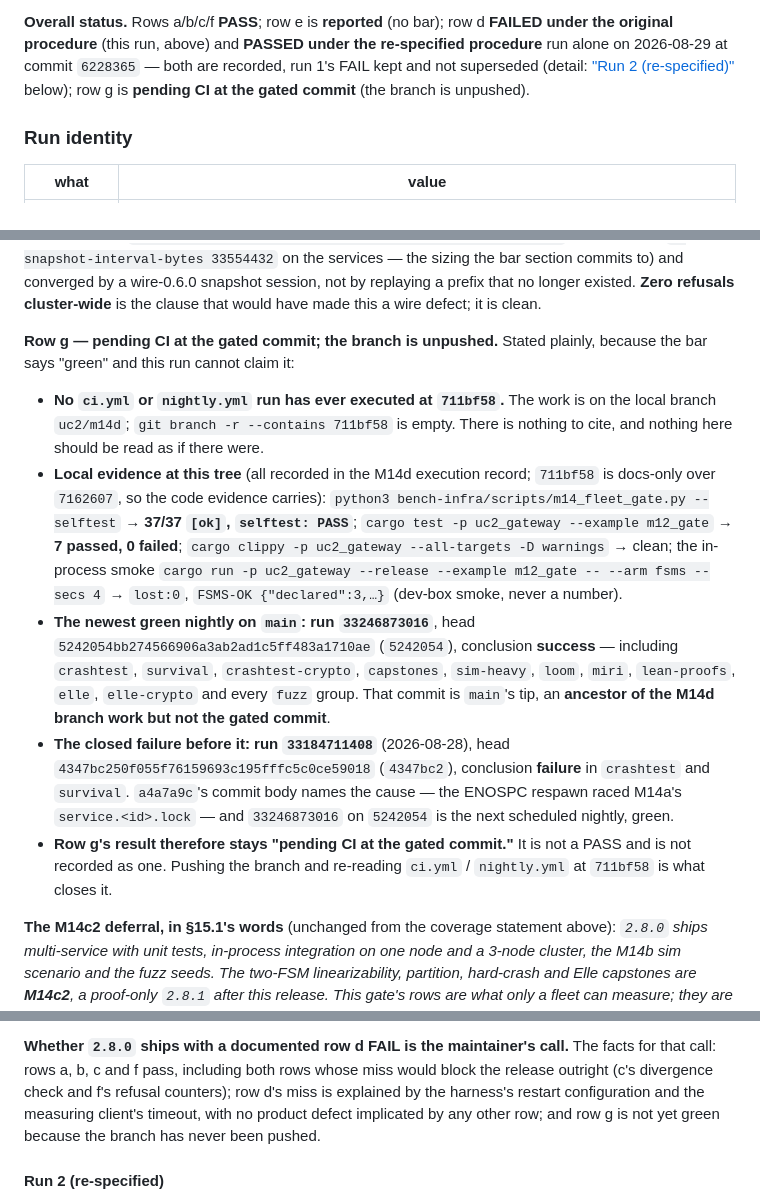
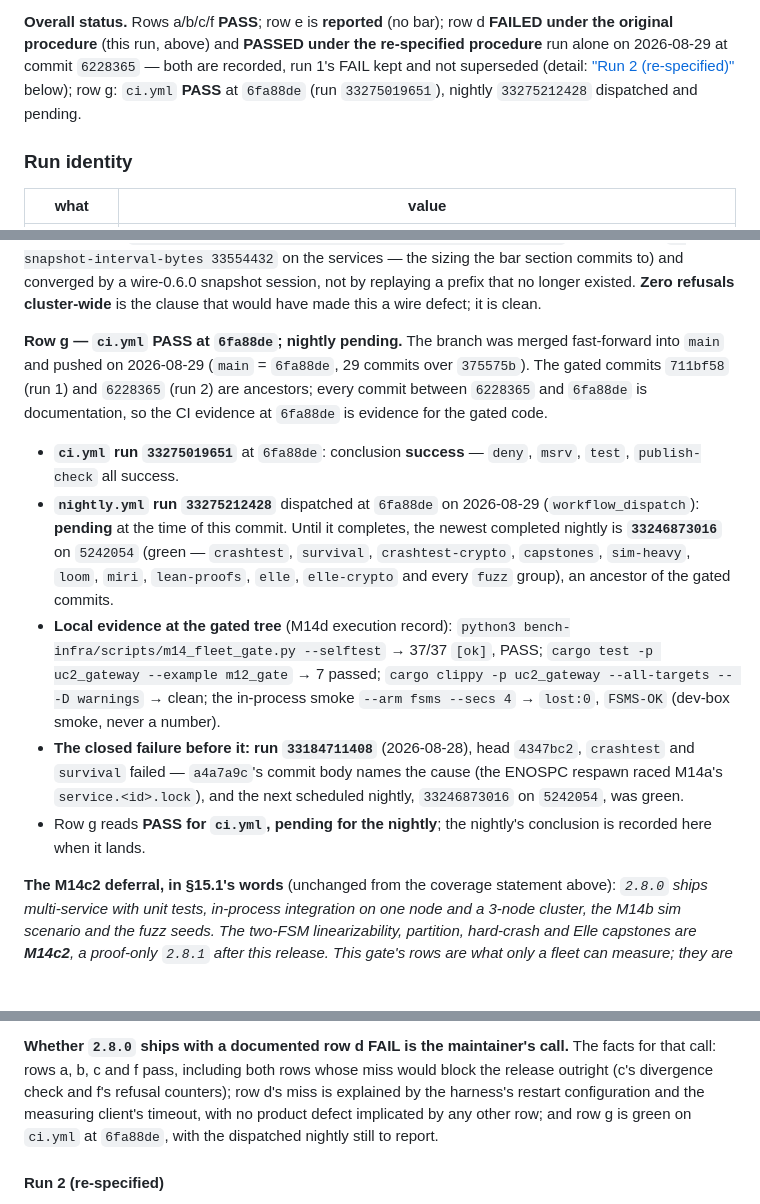
Before and after one commit to PeterKnego/ultima_cluster, a Markdown page: docs/benchmarks/uc2-m14-gate-2026-08-29.md, 3 parts joined by grey strips. Rendered like a GitHub page; blank space fills up the shorter version.

Commit message:
docs(bench): M14 gate row g — ci.yml PASS at 6fa88de (run 33275019651: deny/msrv/test/publish-check), nightly 33275212428 dispatched and pending

```diff
--- a/docs/benchmarks/uc2-m14-gate-2026-08-29.md
+++ b/docs/benchmarks/uc2-m14-gate-2026-08-29.md
@@ -161,8 +161,8 @@ retained); the line prefix each number came from is named beside it.
 d **FAILED under the original procedure** (this run, above) and **PASSED
 under the re-specified procedure** run alone on 2026-08-29 at commit
 `6228365` — both are recorded, run 1's FAIL kept and not superseded (detail:
-["Run 2 (re-specified)"](#run-2-re-specified) below); row g is **pending CI
-at the gated commit** (the branch is unpushed).
+["Run 2 (re-specified)"](#run-2-re-specified) below); row g: `ci.yml` **PASS** at `6fa88de`
+(run `33275019651`), nightly `33275212428` dispatched and pending.
 
 ### Run identity
 
@@ -286,35 +286,32 @@ bar section commits to) and converged by a wire-0.6.0 snapshot session, not by
 replaying a prefix that no longer existed. **Zero refusals cluster-wide** is
 the clause that would have made this a wire defect; it is clean.
 
-**Row g — pending CI at the gated commit; the branch is unpushed.** Stated
-plainly, because the bar says "green" and this run cannot claim it:
+**Row g — `ci.yml` PASS at `6fa88de`; nightly pending.** The branch was
+merged fast-forward into `main` and pushed on 2026-08-29 (`main` = `6fa88de`,
+29 commits over `375575b`). The gated commits `711bf58` (run 1) and `6228365`
+(run 2) are ancestors; every commit between `6228365` and `6fa88de` is
+documentation, so the CI evidence at `6fa88de` is evidence for the gated code.
 
-- **No `ci.yml` or `nightly.yml` run has ever executed at `711bf58`.** The
-  work is on the local branch `uc2/m14d`; `git branch -r --contains 711bf58`
-  is empty. There is nothing to cite, and nothing here should be read as if
-  there were.
-- **Local evidence at this tree** (all recorded in the M14d execution record;
-  `711bf58` is docs-only over `7162607`, so the code evidence carries):
-  `python3 bench-infra/scripts/m14_fleet_gate.py --selftest` → **37/37 `[ok]`,
-  `selftest: PASS`**; `cargo test -p uc2_gateway --example m12_gate` →
-  **7 passed, 0 failed**; `cargo clippy -p uc2_gateway --all-targets -D
-  warnings` → clean; the in-process smoke
-  `cargo run -p uc2_gateway --release --example m12_gate -- --arm fsms --secs 4`
-  → `lost:0`, `FSMS-OK {"declared":3,…}` (dev-box smoke, never a number).
-- **The newest green nightly on `main`: run `33246873016`**, head
-  `5242054bb274566906a3ab2ad1c5ff483a1710ae` (`5242054`), conclusion
-  **success** — including `crashtest`, `survival`, `crashtest-crypto`,
-  `capstones`, `sim-heavy`, `loom`, `miri`, `lean-proofs`, `elle`,
-  `elle-crypto` and every `fuzz` group. That commit is `main`'s tip, an
-  **ancestor of the M14d branch work but not the gated commit**.
+- **`ci.yml` run `33275019651`** at `6fa88de`: conclusion **success** —
+  `deny`, `msrv`, `test`, `publish-check` all success.
+- **`nightly.yml` run `33275212428`** dispatched at `6fa88de` on 2026-08-29
+  (`workflow_dispatch`): **pending** at the time of this commit. Until it
+  completes, the newest completed nightly is **`33246873016`** on `5242054`
+  (green — `crashtest`, `survival`, `crashtest-crypto`, `capstones`,
+  `sim-heavy`, `loom`, `miri`, `lean-proofs`, `elle`, `elle-crypto` and every
+  `fuzz` group), an ancestor of the gated commits.
+- **Local evidence at the gated tree** (M14d execution record):
+  `python3 bench-infra/scripts/m14_fleet_gate.py --selftest` → 37/37 `[ok]`,
+  PASS; `cargo test -p uc2_gateway --example m12_gate` → 7 passed;
+  `cargo clippy -p uc2_gateway --all-targets -- -D warnings` → clean; the
+  in-process smoke `--arm fsms --secs 4` → `lost:0`, `FSMS-OK` (dev-box
+  smoke, never a number).
 - **The closed failure before it: run `33184711408`** (2026-08-28), head
-  `4347bc250f055f76159693c195fffc5c0ce59018` (`4347bc2`), conclusion
-  **failure** in `crashtest` and `survival`. `a4a7a9c`'s commit body names the
-  cause — the ENOSPC respawn raced M14a's `service.<id>.lock` — and
-  `33246873016` on `5242054` is the next scheduled nightly, green.
-- **Row g's result therefore stays "pending CI at the gated commit."** It is
-  not a PASS and is not recorded as one. Pushing the branch and re-reading
-  `ci.yml` / `nightly.yml` at `711bf58` is what closes it.
+  `4347bc2`, `crashtest` and `survival` failed — `a4a7a9c`'s commit body names
+  the cause (the ENOSPC respawn raced M14a's `service.<id>.lock`), and the
+  next scheduled nightly, `33246873016` on `5242054`, was green.
+- Row g reads **PASS for `ci.yml`, pending for the nightly**; the nightly's
+  conclusion is recorded here when it lands.
 
 **The M14c2 deferral, in §15.1's words** (unchanged from the coverage
 statement above): *`2.8.0` ships multi-service with unit tests, in-process
@@ -605,8 +602,8 @@ call.** The facts for that call: rows a, b, c and f pass, including both rows
 whose miss would block the release outright (c's divergence check and f's
 refusal counters); row d's miss is explained by the harness's restart
 configuration and the measuring client's timeout, with no product defect
-implicated by any other row; and row g is not yet green because the branch has
-never been pushed.
+implicated by any other row; and row g is green on `ci.yml` at `6fa88de`,
+with the dispatched nightly still to report.
 
 #### Run 2 (re-specified)
 
```
Also changed, not shown: other parts of docs/benchmarks/uc2-m14-gate-2026-08-29.md (+1 -1 lines).
